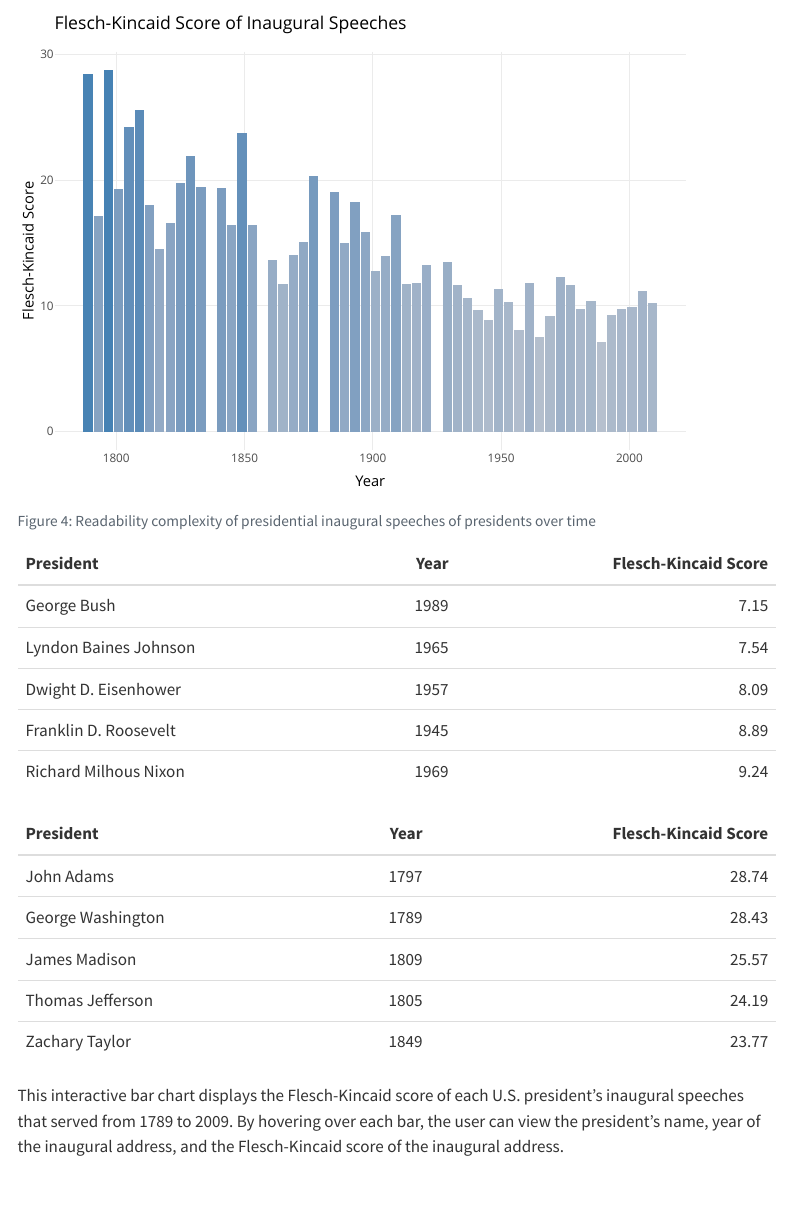
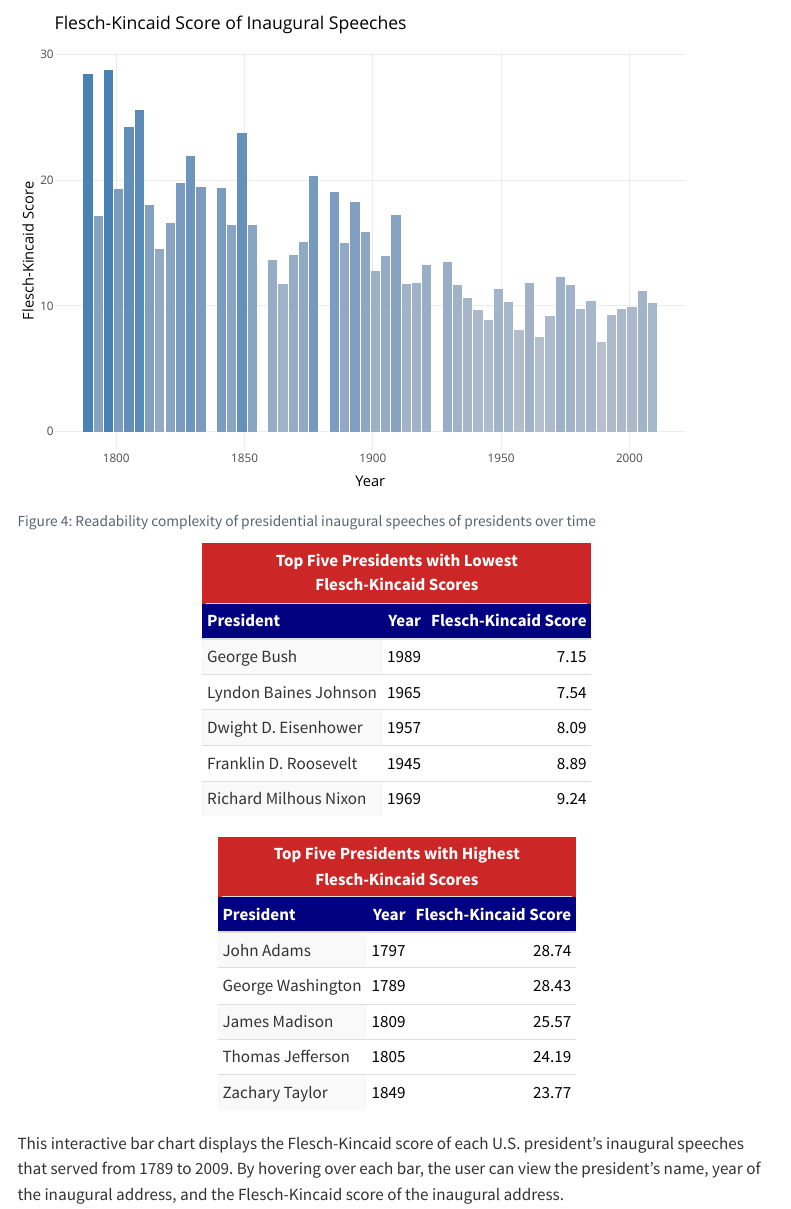
Before and after one commit to acstat231-s25/Mammoth-Politicians-Blog, a Quarto document (index.qmd): the page in a window 1100 px wide, from 4140 px down. Rendered offline with R 4.5, knitr and Pandoc in place of Quarto, with nearby package versions; some code elsewhere in the file could not run offline; menus at the side of the page are left out.

Commit message:
tables dinal

````diff
--- a/index.qmd
+++ b/index.qmd
@@ -233,7 +233,16 @@ load("data/top5_lowpress.Rdata")
   kable(booktabs = TRUE,
         digits = 2,
         col.names = c("President", "Year", "Flesch-Kincaid Score")) |>
-  kable_styling()
+  kable_styling(
+    bootstrap_options = c("striped", "hover", "condensed", "responsive"),
+    full_width = FALSE,
+    position = "center"
+  ) |>
+  row_spec(0, bold = TRUE, color = "white", background = "#000080") |>
+  column_spec(2, color = "black", background = "#ffffff") |>
+  column_spec(3, color = "black", background = "#ffffff") |>
+  add_header_above(c("Top Five Presidents with Lowest \n Flesch-Kincaid Scores" = 3),
+                   background = "#CD2626", color = "white", bold = TRUE)
 
 
 ```
@@ -252,7 +261,16 @@ load("data/top5_highpress.Rdata")
   kable(booktabs = TRUE,
         digits = 2,
         col.names = c("President", "Year", "Flesch-Kincaid Score")) |>
-  kable_styling()
+  kable_styling(
+    bootstrap_options = c("striped", "hover", "condensed", "responsive"),
+    full_width = FALSE,
+    position = "center"
+  ) |>
+  row_spec(0, bold = TRUE, color = "white", background = "#000080") |>
+  column_spec(2, color = "black", background = "#ffffff") |>
+  column_spec(3, color = "black", background = "#ffffff") |>
+  add_header_above(c("Top Five Presidents with Highest \n Flesch-Kincaid Scores" = 3),
+                   background = "#CD2626", color = "white", bold = TRUE)
 ```
 
 
````
Also changed, not shown: docs/search.json, 1 other file.
